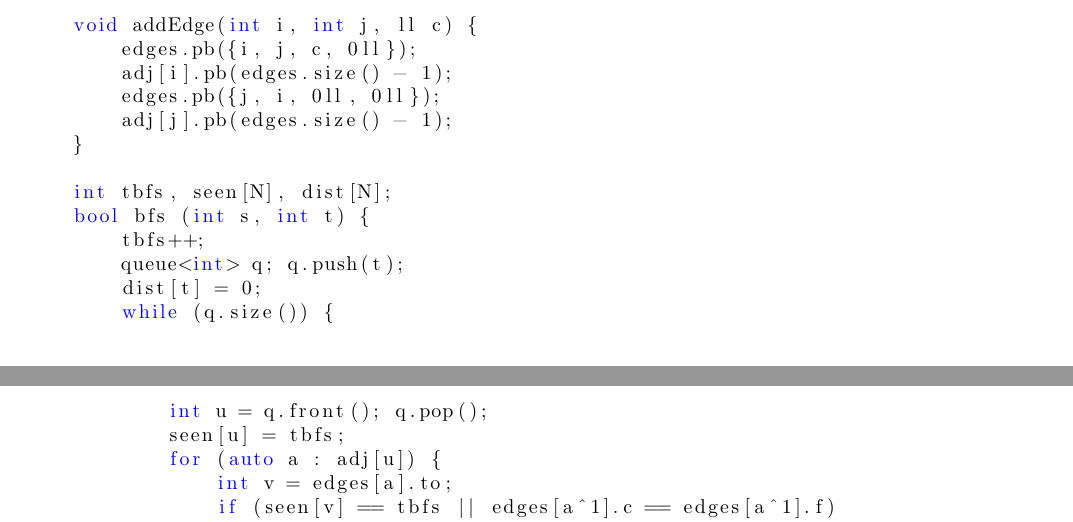
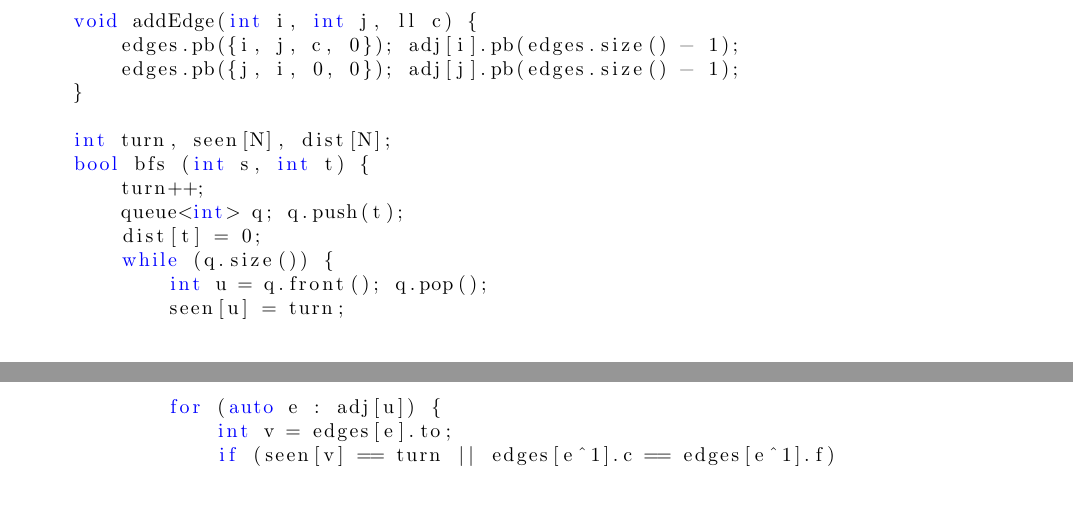
Before and after one commit to pedroteosousa/caderno, a LaTeX document (notebook.tex): two parts of pages 3 and 4 of 11, joined at a grey line, cut so that both start at the same text, the shorter picture padded with empty space. Compiled offline with pdfLaTeX.

Commit message:
updated .pdf and .tex

```diff
--- a/notebook.tex
+++ b/notebook.tex
@@ -161,21 +161,19 @@ struct dinitz {
 	vector<int> adj[N];
 
 	void addEdge(int i, int j, ll c) {
-		edges.pb({i, j, c, 0ll});
-		adj[i].pb(edges.size() - 1);
-		edges.pb({j, i, 0ll, 0ll});
-		adj[j].pb(edges.size() - 1);
+		edges.pb({i, j, c, 0}); adj[i].pb(edges.size() - 1);
+		edges.pb({j, i, 0, 0}); adj[j].pb(edges.size() - 1);
 	}
 
-	int tbfs, seen[N], dist[N];
+	int turn, seen[N], dist[N];
 	bool bfs (int s, int t) {
-		tbfs++;
+		turn++;
 		queue<int> q; q.push(t);
 		dist[t] = 0;
 		while (q.size()) {
 			int u = q.front(); q.pop();
-			seen[u] = tbfs;
-			for (auto a : adj[u]) {
-				int v = edges[a].to;
-				if (seen[v] == tbfs || edges[a^1].c == edges[a^1].f)
+			seen[u] = turn;
+			for (auto e : adj[u]) {
+				int v = edges[e].to;
+				if (seen[v] == turn || edges[e^1].c == edges[e^1].f)
 					continue;
```
Also changed, not shown: notebook.pdf, notebook.tex (16 more changed lines).
